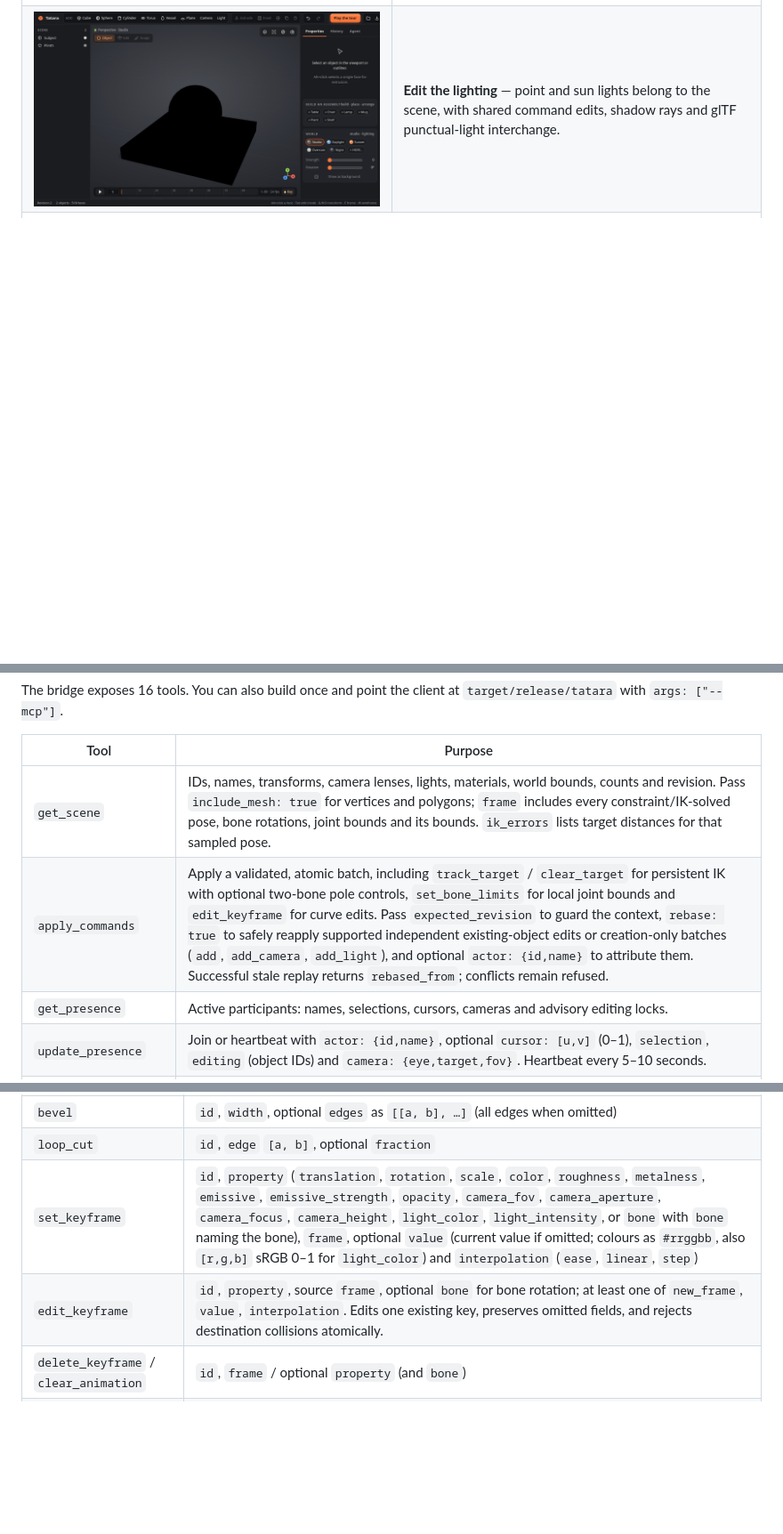
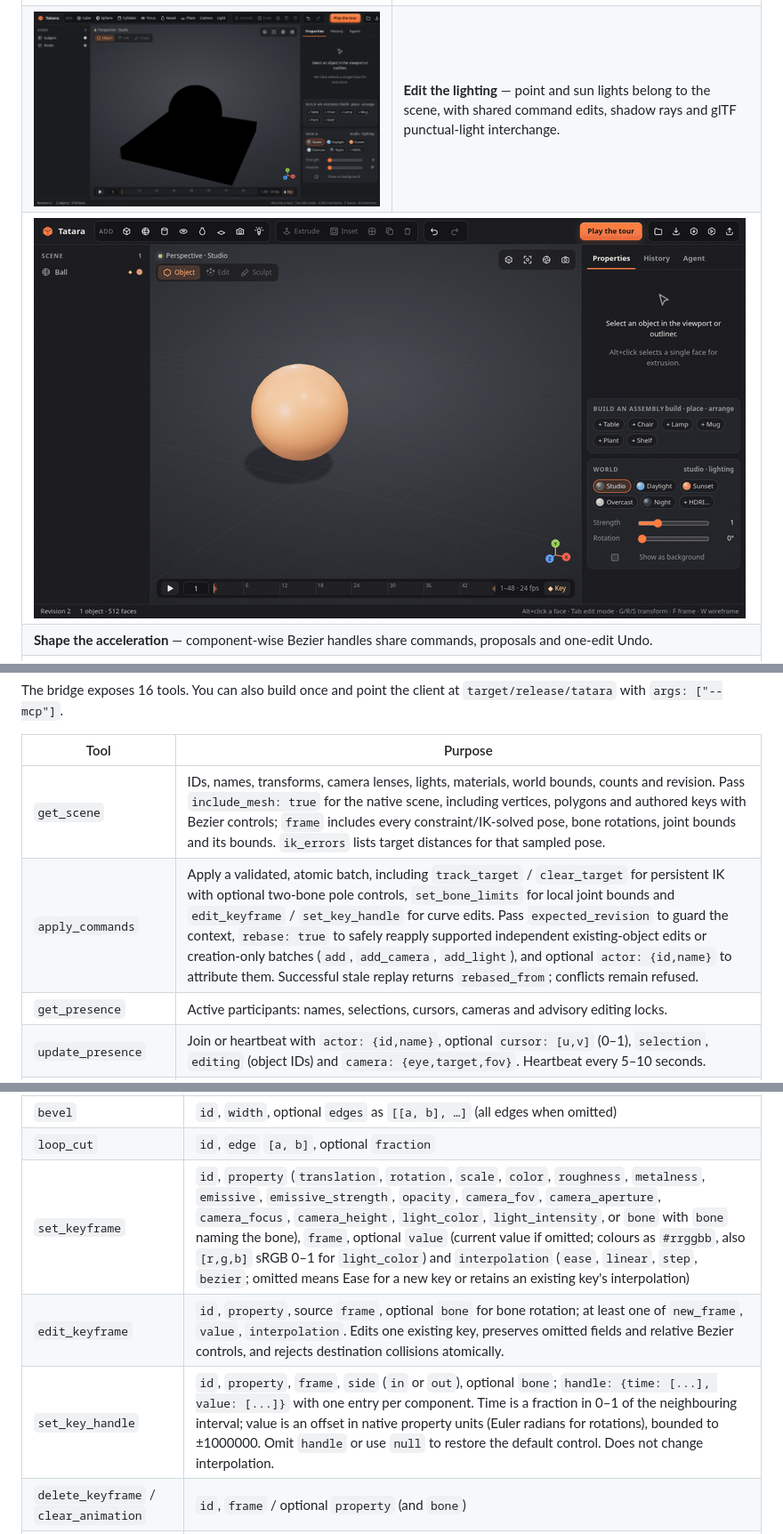
Before and after one commit to rsasaki0109/Tatara, a Markdown page: README.md, 3 parts joined by grey strips. Shown: that part at 89% size. Rendered like a GitHub page; pictures changed too: docs/media/bezierHandles.gif (added); blank space fills up the shorter version.

Commit message:
Add editable component-wise Bezier animation handles

```diff
--- a/README.md
+++ b/README.md
@@ -171,6 +171,10 @@ Create in your browser. Give your agent the same tools. Keep every edit inspecta
     <td><b>Edit the lighting</b> — point and sun lights belong to the scene, with shared command edits, shadow rays and glTF punctual-light interchange.</td>
   </tr>
   <tr>
+    <td colspan="2"><img src="docs/media/bezierHandles.gif" alt="Drag a Bezier time and value handle without moving authored keys, undo and redo the shape, then scrub the revised acceleration"></td>
+  </tr>
+  <tr><td colspan="2"><b>Shape the acceleration</b> — component-wise Bezier handles share commands, proposals and one-edit Undo.</td></tr>
+  <tr>
     <td colspan="2"><img src="docs/media/jointLimits.gif" alt="Set a knee's local bend limit to 60 degrees, show the remaining IK target distance, undo and redo the bounds, then clear them to restore the full pose"></td>
   </tr>
   <tr><td colspan="2"><b>Limit the bend</b> — keep poses, keys and IK within a joint's allowed angles, with target distances visible to humans and agents.</td></tr>
@@ -309,8 +313,8 @@ The bridge exposes 16 tools. You can also build once and point the client at `ta
 
 | Tool | Purpose |
 | --- | --- |
-| `get_scene` | IDs, names, transforms, camera lenses, lights, materials, world bounds, counts and revision. Pass `include_mesh: true` for vertices and polygons; `frame` includes every constraint/IK-solved pose, bone rotations, joint bounds and its bounds. `ik_errors` lists target distances for that sampled pose. |
-| `apply_commands` | Apply a validated, atomic batch, including `track_target` / `clear_target` for persistent IK with optional two-bone pole controls, `set_bone_limits` for local joint bounds and `edit_keyframe` for curve edits. Pass `expected_revision` to guard the context, `rebase: true` to safely reapply supported independent existing-object edits or creation-only batches (`add`, `add_camera`, `add_light`), and optional `actor: {id,name}` to attribute them. Successful stale replay returns `rebased_from`; conflicts remain refused. |
+| `get_scene` | IDs, names, transforms, camera lenses, lights, materials, world bounds, counts and revision. Pass `include_mesh: true` for the native scene, including vertices, polygons and authored keys with Bezier controls; `frame` includes every constraint/IK-solved pose, bone rotations, joint bounds and its bounds. `ik_errors` lists target distances for that sampled pose. |
+| `apply_commands` | Apply a validated, atomic batch, including `track_target` / `clear_target` for persistent IK with optional two-bone pole controls, `set_bone_limits` for local joint bounds and `edit_keyframe` / `set_key_handle` for curve edits. Pass `expected_revision` to guard the context, `rebase: true` to safely reapply supported independent existing-object edits or creation-only batches (`add`, `add_camera`, `add_light`), and optional `actor: {id,name}` to attribute them. Successful stale replay returns `rebased_from`; conflicts remain refused. |
 | `get_presence` | Active participants: names, selections, cursors, cameras and advisory editing locks. |
 | `update_presence` | Join or heartbeat with `actor: {id,name}`, optional `cursor: [u,v]` (0–1), `selection`, `editing` (object IDs) and `camera: {eye,target,fov}`. Heartbeat every 5–10 seconds. |
 | `leave_presence` | Remove the participant identified by `id` and release advisory locks. |
@@ -371,8 +375,9 @@ curl http://127.0.0.1:3000/api/commands \
 | `move_vertices` | `id`, `vertices` (indices), `offset` |
 | `bevel` | `id`, `width`, optional `edges` as `[[a, b], …]` (all edges when omitted) |
 | `loop_cut` | `id`, `edge` `[a, b]`, optional `fraction` |
-| `set_keyframe` | `id`, `property` (`translation`, `rotation`, `scale`, `color`, `roughness`, `metalness`, `emissive`, `emissive_strength`, `opacity`, `camera_fov`, `camera_aperture`, `camera_focus`, `camera_height`, `light_color`, `light_intensity`, or `bone` with `bone` naming the bone), `frame`, optional `value` (current value if omitted; colours as `#rrggbb`, also `[r,g,b]` sRGB 0–1 for `light_color`) and `interpolation` (`ease`, `linear`, `step`) |
-| `edit_keyframe` | `id`, `property`, source `frame`, optional `bone` for bone rotation; at least one of `new_frame`, `value`, `interpolation`. Edits one existing key, preserves omitted fields, and rejects destination collisions atomically. |
+| `set_keyframe` | `id`, `property` (`translation`, `rotation`, `scale`, `color`, `roughness`, `metalness`, `emissive`, `emissive_strength`, `opacity`, `camera_fov`, `camera_aperture`, `camera_focus`, `camera_height`, `light_color`, `light_intensity`, or `bone` with `bone` naming the bone), `frame`, optional `value` (current value if omitted; colours as `#rrggbb`, also `[r,g,b]` sRGB 0–1 for `light_color`) and `interpolation` (`ease`, `linear`, `step`, `bezier`; omitted means Ease for a new key or retains an existing key's interpolation) |
+| `edit_keyframe` | `id`, `property`, source `frame`, optional `bone` for bone rotation; at least one of `new_frame`, `value`, `interpolation`. Edits one existing key, preserves omitted fields and relative Bezier controls, and rejects destination collisions atomically. |
+| `set_key_handle` | `id`, `property`, `frame`, `side` (`in` or `out`), optional `bone`; `handle: {time: [...], value: [...]}` with one entry per component. Time is a fraction in 0–1 of the neighbouring interval; value is an offset in native property units (Euler radians for rotations), bounded to ±1000000. Omit `handle` or use `null` to restore the default control. Does not change interpolation. |
 | `delete_keyframe` / `clear_animation` | `id`, `frame` / optional `property` (and `bone`) |
 | `rig` | `id`, then `chain` (bones end to end through the mesh, optional `axis` `x`/`y`/`z`) or `bones` (`[{"name", "head", "tail", "parent"?, "rotation"?}]`, parents listed first; empty removes the rig) |
 | `pose` | `id`, `bone`, `rotation` (Euler XYZ radians about the bone's head) |
```
Also changed, not shown: other parts of README.md (+6 -4 lines), 14 other files.
